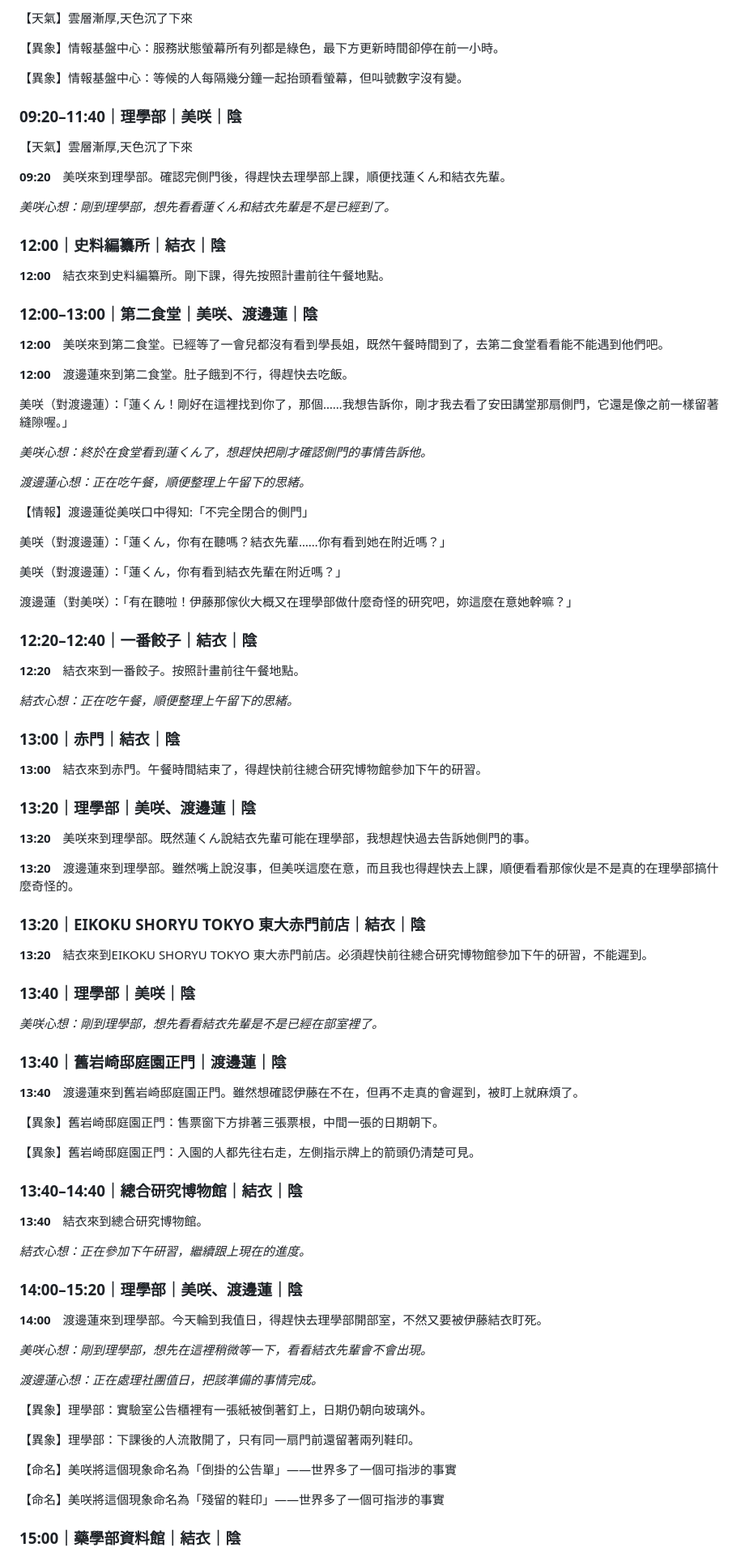
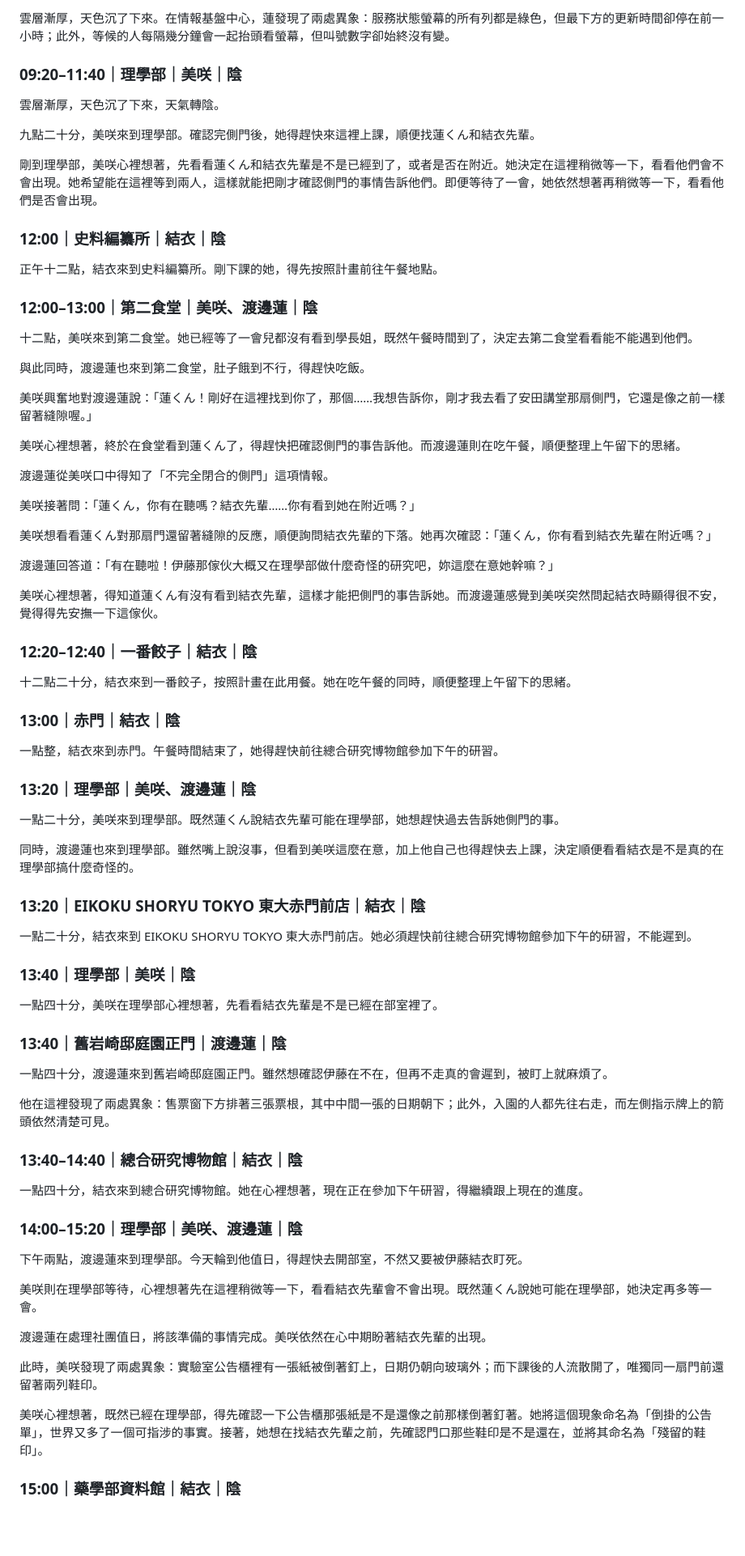
Before and after one commit to mookio/ttc-world-diary, a Markdown page: novel/day11.md, the part around one of its changes. Shown at 81% size. GitHub-like rendering; blank space fills up the shorter version.

```diff
--- a/novel/day11.md
+++ b/novel/day11.md
@@ -84,95 +76,81 @@
 
-【天氣】雲層漸厚,天色沉了下來
-
-【異象】情報基盤中心：服務狀態螢幕所有列都是綠色，最下方更新時間卻停在前一小時。
-
-【異象】情報基盤中心：等候的人每隔幾分鐘一起抬頭看螢幕，但叫號數字沒有變。
+雲層漸厚，天色沉了下來。在情報基盤中心，蓮發現了兩處異象：服務狀態螢幕的所有列都是綠色，但最下方的更新時間卻停在前一小時；此外，等候的人每隔幾分鐘會一起抬頭看螢幕，但叫號數字卻始終沒有變。
 
 ### 09:20–11:40｜理學部｜美咲｜陰
 
-【天氣】雲層漸厚,天色沉了下來
+雲層漸厚，天色沉了下來，天氣轉陰。
 
-**09:20**　美咲來到理學部。確認完側門後，得趕快去理學部上課，順便找蓮くん和結衣先輩。
+九點二十分，美咲來到理學部。確認完側門後，她得趕快來這裡上課，順便找蓮くん和結衣先輩。
 
-*美咲心想：剛到理學部，想先看看蓮くん和結衣先輩是不是已經到了。*
+剛到理學部，美咲心裡想著，先看看蓮くん和結衣先輩是不是已經到了，或者是否在附近。她決定在這裡稍微等一下，看看他們會不會出現。她希望能在這裡等到兩人，這樣就能把剛才確認側門的事情告訴他們。即便等待了一會，她依然想著再稍微等一下，看看他們是否會出現。
 
 ### 12:00｜史料編纂所｜結衣｜陰
 
-**12:00**　結衣來到史料編纂所。剛下課，得先按照計畫前往午餐地點。
+正午十二點，結衣來到史料編纂所。剛下課的她，得先按照計畫前往午餐地點。
 
 ### 12:00–13:00｜第二食堂｜美咲、渡邊蓮｜陰
 
-**12:00**　美咲來到第二食堂。已經等了一會兒都沒有看到學長姐，既然午餐時間到了，去第二食堂看看能不能遇到他們吧。
+十二點，美咲來到第二食堂。她已經等了一會兒都沒有看到學長姐，既然午餐時間到了，決定去第二食堂看看能不能遇到他們。
 
-**12:00**　渡邊蓮來到第二食堂。肚子餓到不行，得趕快去吃飯。
+與此同時，渡邊蓮也來到第二食堂，肚子餓到不行，得趕快吃飯。
 
-美咲（對渡邊蓮）：「蓮くん！剛好在這裡找到你了，那個……我想告訴你，剛才我去看了安田講堂那扇側門，它還是像之前一樣留著縫隙喔。」
+美咲興奮地對渡邊蓮說：「蓮くん！剛好在這裡找到你了，那個……我想告訴你，剛才我去看了安田講堂那扇側門，它還是像之前一樣留著縫隙喔。」
 
-*美咲心想：終於在食堂看到蓮くん了，想趕快把剛才確認側門的事情告訴他。*
+美咲心裡想著，終於在食堂看到蓮くん了，得趕快把確認側門的事告訴他。而渡邊蓮則在吃午餐，順便整理上午留下的思緒。
 
-*渡邊蓮心想：正在吃午餐，順便整理上午留下的思緒。*
+渡邊蓮從美咲口中得知了「不完全閉合的側門」這項情報。
 
-【情報】渡邊蓮從美咲口中得知:「不完全閉合的側門」
+美咲接著問：「蓮くん，你有在聽嗎？結衣先輩……你有看到她在附近嗎？」
 
-美咲（對渡邊蓮）：「蓮くん，你有在聽嗎？結衣先輩……你有看到她在附近嗎？」
+美咲想看看蓮くん對那扇門還留著縫隙的反應，順便詢問結衣先輩的下落。她再次確認：「蓮くん，你有看到結衣先輩在附近嗎？」
 
-美咲（對渡邊蓮）：「蓮くん，你有看到結衣先輩在附近嗎？」
+渡邊蓮回答道：「有在聽啦！伊藤那傢伙大概又在理學部做什麼奇怪的研究吧，妳這麼在意她幹嘛？」
 
-渡邊蓮（對美咲）：「有在聽啦！伊藤那傢伙大概又在理學部做什麼奇怪的研究吧，妳這麼在意她幹嘛？」
+美咲心裡想著，得知道蓮くん有沒有看到結衣先輩，這樣才能把側門的事告訴她。而渡邊蓮感覺到美咲突然問起結衣時顯得很不安，覺得得先安撫一下這傢伙。
 
 ### 12:20–12:40｜一番餃子｜結衣｜陰
 
-**12:20**　結衣來到一番餃子。按照計畫前往午餐地點。
-
-*結衣心想：正在吃午餐，順便整理上午留下的思緒。*
+十二點二十分，結衣來到一番餃子，按照計畫在此用餐。她在吃午餐的同時，順便整理上午留下的思緒。
 
 ### 13:00｜赤門｜結衣｜陰
 
-**13:00**　結衣來到赤門。午餐時間結束了，得趕快前往總合研究博物館參加下午的研習。
+一點整，結衣來到赤門。午餐時間結束了，她得趕快前往總合研究博物館參加下午的研習。
 
 ### 13:20｜理學部｜美咲、渡邊蓮｜陰
 
-**13:20**　美咲來到理學部。既然蓮くん說結衣先輩可能在理學部，我想趕快過去告訴她側門的事。
+一點二十分，美咲來到理學部。既然蓮くん說結衣先輩可能在理學部，她想趕快過去告訴她側門的事。
 
-**13:20**　渡邊蓮來到理學部。雖然嘴上說沒事，但美咲這麼在意，而且我也得趕快去上課，順便看看那傢伙是不是真的在理學部搞什麼奇怪的。
+同時，渡邊蓮也來到理學部。雖然嘴上說沒事，但看到美咲這麼在意，加上他自己也得趕快去上課，決定順便看看結衣是不是真的在理學部搞什麼奇怪的。
 
 ### 13:20｜EIKOKU SHORYU TOKYO 東大赤門前店｜結衣｜陰
 
-**13:20**　結衣來到EIKOKU SHORYU TOKYO 東大赤門前店。必須趕快前往總合研究博物館參加下午的研習，不能遲到。
+一點二十分，結衣來到 EIKOKU SHORYU TOKYO 東大赤門前店。她必須趕快前往總合研究博物館參加下午的研習，不能遲到。
 
 ### 13:40｜理學部｜美咲｜陰
 
-*美咲心想：剛到理學部，想先看看結衣先輩是不是已經在部室裡了。*
+一點四十分，美咲在理學部心裡想著，先看看結衣先輩是不是已經在部室裡了。
 
 ### 13:40｜舊岩崎邸庭園正門｜渡邊蓮｜陰
 
-**13:40**　渡邊蓮來到舊岩崎邸庭園正門。雖然想確認伊藤在不在，但再不走真的會遲到，被盯上就麻煩了。
+一點四十分，渡邊蓮來到舊岩崎邸庭園正門。雖然想確認伊藤在不在，但再不走真的會遲到，被盯上就麻煩了。
 
-【異象】舊岩崎邸庭園正門：售票窗下方排著三張票根，中間一張的日期朝下。
-
-【異象】舊岩崎邸庭園正門：入園的人都先往右走，左側指示牌上的箭頭仍清楚可見。
+他在這裡發現了兩處異象：售票窗下方排著三張票根，其中中間一張的日期朝下；此外，入園的人都先往右走，而左側指示牌上的箭頭依然清楚可見。
 
 ### 13:40–14:40｜總合研究博物館｜結衣｜陰
 
-**13:40**　結衣來到總合研究博物館。
-
-*結衣心想：正在參加下午研習，繼續跟上現在的進度。*
+一點四十分，結衣來到總合研究博物館。她在心裡想著，現在正在參加下午研習，得繼續跟上現在的進度。
 
 ### 14:00–15:20｜理學部｜美咲、渡邊蓮｜陰
 
-**14:00**　渡邊蓮來到理學部。今天輪到我值日，得趕快去理學部開部室，不然又要被伊藤結衣盯死。
+下午兩點，渡邊蓮來到理學部。今天輪到他值日，得趕快去開部室，不然又要被伊藤結衣盯死。
 
-*美咲心想：剛到理學部，想先在這裡稍微等一下，看看結衣先輩會不會出現。*
+美咲則在理學部等待，心裡想著先在這裡稍微等一下，看看結衣先輩會不會出現。既然蓮くん說她可能在理學部，她決定再多等一會。
 
-*渡邊蓮心想：正在處理社團值日，把該準備的事情完成。*
+渡邊蓮在處理社團值日，將該準備的事情完成。美咲依然在心中期盼著結衣先輩的出現。
 
-【異象】理學部：實驗室公告櫃裡有一張紙被倒著釘上，日期仍朝向玻璃外。
+此時，美咲發現了兩處異象：實驗室公告櫃裡有一張紙被倒著釘上，日期仍朝向玻璃外；而下課後的人流散開了，唯獨同一扇門前還留著兩列鞋印。
 
-【異象】理學部：下課後的人流散開了，只有同一扇門前還留著兩列鞋印。
-
-【命名】美咲將這個現象命名為「倒掛的公告單」——世界多了一個可指涉的事實
-
-【命名】美咲將這個現象命名為「殘留的鞋印」——世界多了一個可指涉的事實
+美咲心裡想著，既然已經在理學部，得先確認一下公告櫃那張紙是不是還像之前那樣倒著釘著。她將這個現象命名為「倒掛的公告單」，世界又多了一個可指涉的事實。接著，她想在找結衣先輩之前，先確認門口那些鞋印是不是還在，並將其命名為「殘留的鞋印」。
 
 ### 15:00｜藥學部資料館｜結衣｜陰
 
```
Also changed, not shown: other parts of novel/day11.md (+67 -87 lines), novel/day8.md (+61 -67 lines), novel/day9.md (+94 -88 lines).
